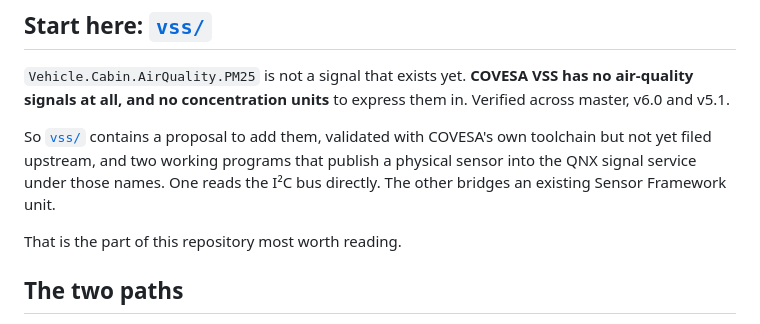
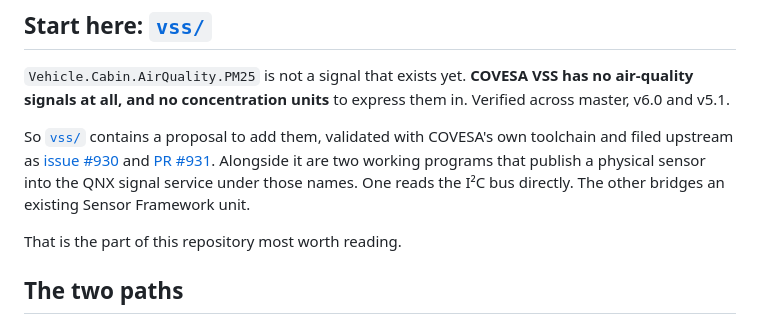
Before and after one commit to ethanrossauto/qnx-air-quality-sensor, a Markdown page: README.md, the part around the change. Drawn GitHub-style.

```diff
--- a/README.md
+++ b/README.md
@@ -23,10 +23,12 @@ sensor over I2C, shown by `LIVE · I2C` in the top bar.*
 air-quality signals at all, and no concentration units** to express them in. Verified across
 master, v6.0 and v5.1.
 
-So [`vss/`](vss/) contains a proposal to add them, validated with COVESA's own toolchain but
-not yet filed upstream, and two working programs that publish a physical sensor into the QNX
-signal service under those names. One reads the I²C bus directly. The other bridges an
-existing Sensor Framework unit.
+So [`vss/`](vss/) contains a proposal to add them, validated with COVESA's own toolchain and
+filed upstream as
+[issue #930](https://github.com/COVESA/vehicle_signal_specification/issues/930) and
+[PR #931](https://github.com/COVESA/vehicle_signal_specification/pull/931). Alongside it are
+two working programs that publish a physical sensor into the QNX signal service under those
+names. One reads the I²C bus directly. The other bridges an existing Sensor Framework unit.
 
 That is the part of this repository most worth reading.
 
```
Also changed, not shown: vss/README.md (+11 -7 lines).
